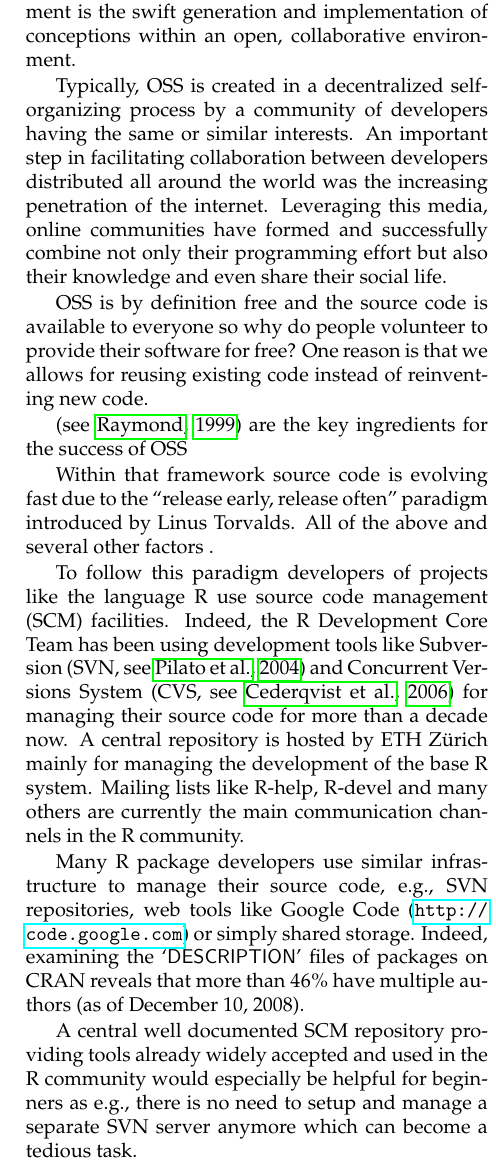
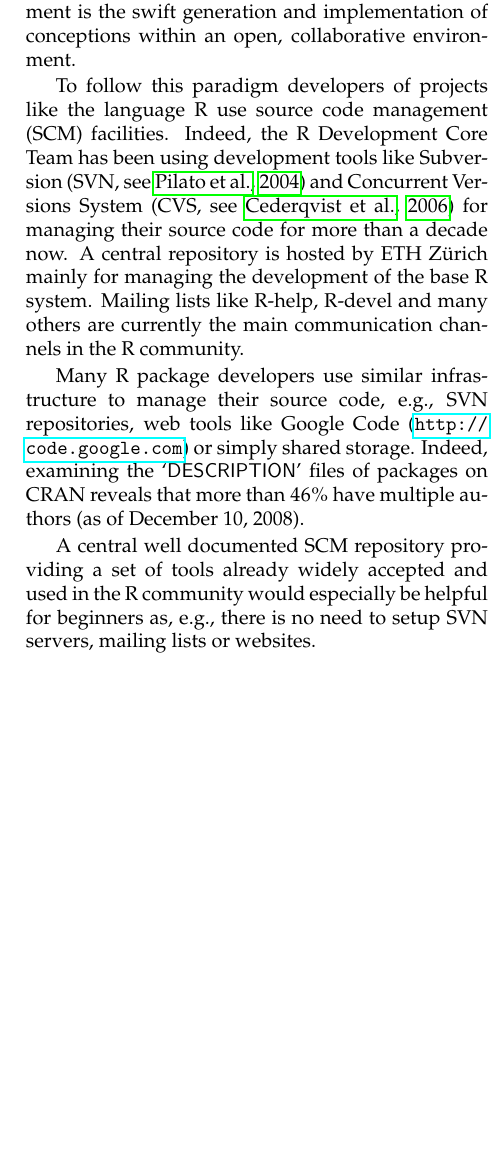
Before and after one commit to r-forge/site, a LaTeX document (Projects/Rnews/R-Forge_master.tex, which reads Projects/Rnews/R-Forge.tex): part of one column of page 1 of 5 before the commit and part of one column of page 1 of 4 after it, cut so that both start at the same text, the shorter picture padded with empty space. Compiled offline with pdfLaTeX.

Commit message:
R-Forge paper draft sent to vincent
git-svn-id: svn://svn.r-forge.r-project.org/svnroot/site@73 edb9625f-4e0d-4859-8d74-9fd3b1da38cb

```diff
--- a/Projects/Rnews/R-Forge.tex
+++ b/Projects/Rnews/R-Forge.tex
@@ -42,28 +42,32 @@ A key factor in open source software (OSS) development is the swift
 generation and implementation of conceptions within an open,
 collaborative environment.
 
-Typically, OSS is created in a decentralized self-organizing process by a
-community of developers having the same or similar interests. An
-important step in facilitating collaboration between developers
-distributed all around the world was the increasing penetration of the internet.
-Leveraging this media, online communities have formed and successfully
-combine not only their programming effort but also their knowledge and even
-share their social life.
+%%Typically, OSS is created in a decentralized self-organizing process by a
+%%community of developers having the same or similar interests. An
+%%important step in facilitating collaboration between developers
+%%distributed all around the world was the increasing penetration of the
+%%internet.
 
-OSS is by definition free and the source code is available to everyone
-so why do people volunteer to provide their software for free? One
-reason is that we allows for reusing
-existing code instead of reinventing new code.
+%%Leveraging this media, online communities have formed and
+%%now their
+%%members successfully combine not only their programming effort but
+%%also their knowledge and even share their social life.
 
-\citep[see][]{forge:Raymond:1999}
-are the key ingredients for the success of OSS
+%%OSS is by definition free and the source code is available to
+%%everyone. Within such framework source code is evolving fast not only
+%%due to the ``release early, release often'' paradigm introduced by
+%%Linus Torvalds---the founder of the Linux operating
+%%system. \cite{forge:Raymond:1999} compared the open source model to a
+%%bazaar . A couple of
+%%other reasons  are the cornerstones
+%%of the success of open source
 
-
-Within that framework source code is
-evolving fast due to the ``release
-early, release often'' paradigm introduced by Linus Torvalds. All of
-the above and several other factors .
-
+%%are the key ingredients for the success of OSS
+%%R-core team members are distributed all around the world and rarely
+%%meet one another face-to-face.
+%%
+%% All of
+%%the above and several other factors .
 
 To follow this paradigm developers of projects like the
 language \R{} use source code management (SCM) facilities. Indeed, the
@@ -84,10 +88,10 @@ examining the \file{DESCRIPTION} files of packages on CRAN
 reveals that more than $46\%$ have multiple
 authors (as of December 10, 2008).
 
-A central well documented SCM repository providing tools already
+A central well documented SCM repository providing a set of tools already
 widely accepted and used in the \R{} community would especially be
-helpful for beginners as e.g., there is no need to setup and manage a
-separate SVN server anymore which can become a tedious task.
+helpful for beginners as, e.g., there is no need to setup
+SVN servers, mailing lists or websites.
 
 The \R{}-project offers such a central platform to the \R{}
 community. R-Forge (\url{http://R-Forge.R-project.org}) provides a set
```
Also changed, not shown: Projects/Rnews/R-Forge.tex (14 more changed lines).
